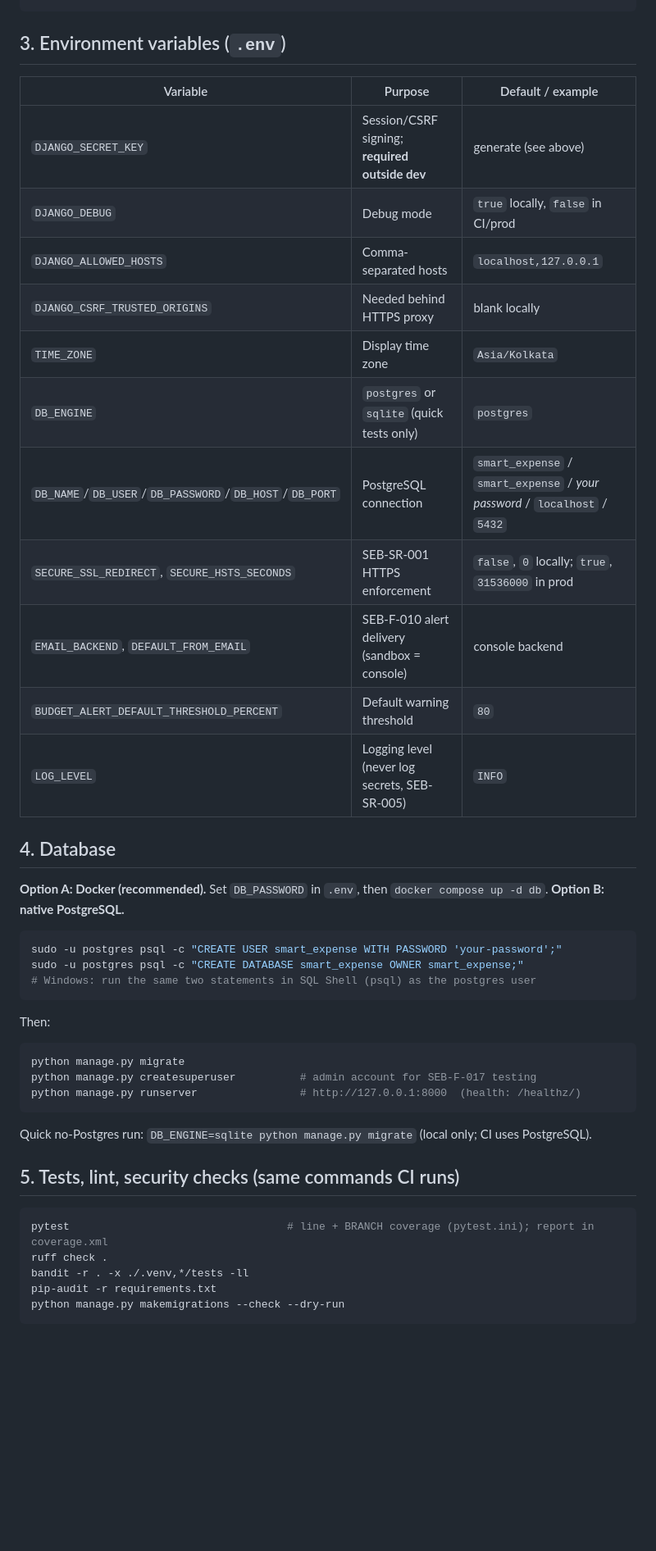
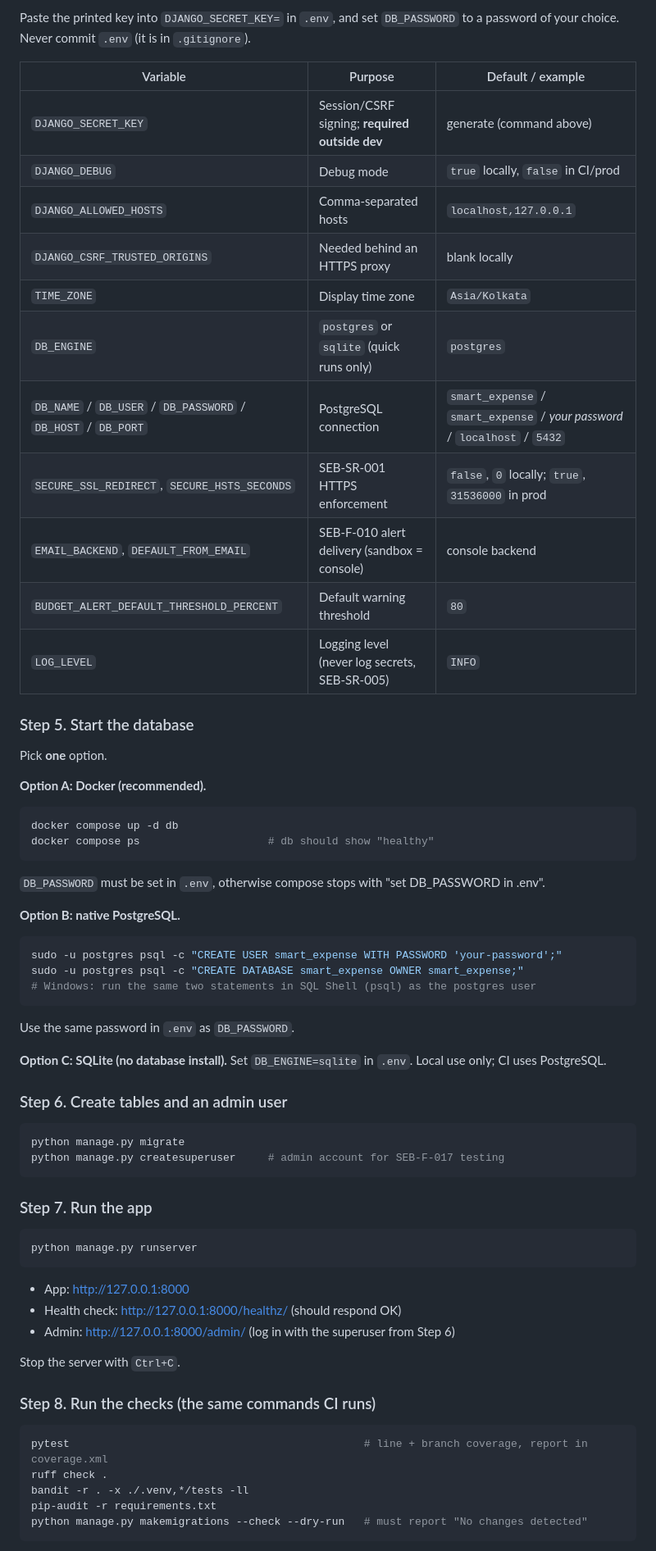
Before and after one commit to blason2108/Smart_expense_management_system_SE, a Markdown page: smart-expense/README.md, the part around one of its changes. Shown at 82% size. Drawn GitHub-style; blank space fills up the shorter version.

````diff
--- a/smart-expense/README.md
+++ b/smart-expense/README.md
@@ -23,41 +64,61 @@ python -c "from django.core.management.utils import get_random_secret_key as g;
 ```
+Paste the printed key into `DJANGO_SECRET_KEY=` in `.env`, and set `DB_PASSWORD` to a password of your choice. Never commit `.env` (it is in `.gitignore`).
 
-## 3. Environment variables (`.env`)
 | Variable | Purpose | Default / example |
 |---|---|---|
-| `DJANGO_SECRET_KEY` | Session/CSRF signing; **required outside dev** | generate (see above) |
+| `DJANGO_SECRET_KEY` | Session/CSRF signing; **required outside dev** | generate (command above) |
 | `DJANGO_DEBUG` | Debug mode | `true` locally, `false` in CI/prod |
 | `DJANGO_ALLOWED_HOSTS` | Comma-separated hosts | `localhost,127.0.0.1` |
-| `DJANGO_CSRF_TRUSTED_ORIGINS` | Needed behind HTTPS proxy | blank locally |
+| `DJANGO_CSRF_TRUSTED_ORIGINS` | Needed behind an HTTPS proxy | blank locally |
 | `TIME_ZONE` | Display time zone | `Asia/Kolkata` |
-| `DB_ENGINE` | `postgres` or `sqlite` (quick tests only) | `postgres` |
-| `DB_NAME`/`DB_USER`/`DB_PASSWORD`/`DB_HOST`/`DB_PORT` | PostgreSQL connection | `smart_expense` / `smart_expense` / *your password* / `localhost` / `5432` |
+| `DB_ENGINE` | `postgres` or `sqlite` (quick runs only) | `postgres` |
+| `DB_NAME` / `DB_USER` / `DB_PASSWORD` / `DB_HOST` / `DB_PORT` | PostgreSQL connection | `smart_expense` / `smart_expense` / *your password* / `localhost` / `5432` |
 | `SECURE_SSL_REDIRECT`, `SECURE_HSTS_SECONDS` | SEB-SR-001 HTTPS enforcement | `false`, `0` locally; `true`, `31536000` in prod |
 | `EMAIL_BACKEND`, `DEFAULT_FROM_EMAIL` | SEB-F-010 alert delivery (sandbox = console) | console backend |
 | `BUDGET_ALERT_DEFAULT_THRESHOLD_PERCENT` | Default warning threshold | `80` |
 | `LOG_LEVEL` | Logging level (never log secrets, SEB-SR-005) | `INFO` |
 
-## 4. Database
-**Option A: Docker (recommended).** Set `DB_PASSWORD` in `.env`, then `docker compose up -d db`.
+### Step 5. Start the database
+Pick **one** option.
+
+**Option A: Docker (recommended).**
+```bash
+docker compose up -d db
+docker compose ps                    # db should show "healthy"
+```
+`DB_PASSWORD` must be set in `.env`, otherwise compose stops with "set DB_PASSWORD in .env".
+
 **Option B: native PostgreSQL.**
 ```bash
 sudo -u postgres psql -c "CREATE USER smart_expense WITH PASSWORD 'your-password';"
 sudo -u postgres psql -c "CREATE DATABASE smart_expense OWNER smart_expense;"
 # Windows: run the same two statements in SQL Shell (psql) as the postgres user
 ```
-Then:
+Use the same password in `.env` as `DB_PASSWORD`.
+
+**Option C: SQLite (no database install).** Set `DB_ENGINE=sqlite` in `.env`. Local use only; CI uses PostgreSQL.
+
+### Step 6. Create tables and an admin user
 ```bash
 python manage.py migrate
-python manage.py createsuperuser          # admin account for SEB-F-017 testing
-python manage.py runserver                # http://127.0.0.1:8000  (health: /healthz/)
+python manage.py createsuperuser     # admin account for SEB-F-017 testing
 ```
-Quick no-Postgres run: `DB_ENGINE=sqlite python manage.py migrate` (local only; CI uses PostgreSQL).
 
-## 5. Tests, lint, security checks (same commands CI runs)
+### Step 7. Run the app
 ```bash
-pytest                                  # line + BRANCH coverage (pytest.ini); report in coverage.xml
+python manage.py runserver
+```
+- App: http://127.0.0.1:8000
+- Health check: http://127.0.0.1:8000/healthz/ (should respond OK)
+- Admin: http://127.0.0.1:8000/admin/ (log in with the superuser from Step 6)
+
+Stop the server with `Ctrl+C`.
+
+### Step 8. Run the checks (the same commands CI runs)
+```bash
+pytest                                              # line + branch coverage, report in coverage.xml
 ruff check .
 bandit -r . -x ./.venv,*/tests -ll
 pip-audit -r requirements.txt
-python manage.py makemigrations --check --dry-run
+python manage.py makemigrations --check --dry-run   # must report "No changes detected"
 ```
````
Also changed, not shown: other parts of smart-expense/README.md (+104 -11 lines).
